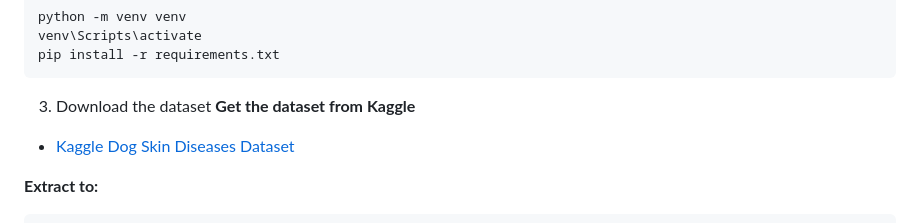
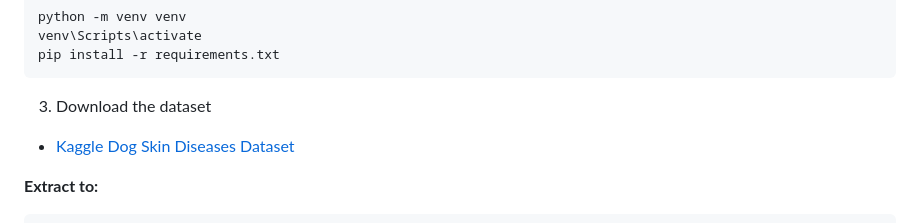
Before and after one commit to sweenymbuvi/PawScan_Dog_Skin_Diseases_Detection, a Markdown page: README.md, the part around the change printed below. GitHub-like rendering.

Commit message:
fix: updated README

````diff
--- a/README.md
+++ b/README.md
@@ -53,7 +53,6 @@ pip install -r requirements.txt
 ```
 
 3. Download the dataset
-**Get the dataset from Kaggle**
 
 - [Kaggle Dog Skin Diseases Dataset](https://www.kaggle.com/datasets/youssefmohmmed/dogs-skin-diseases-image-dataset)
 
````
Also changed, not shown: other parts of README.md (+4 -4 lines).
